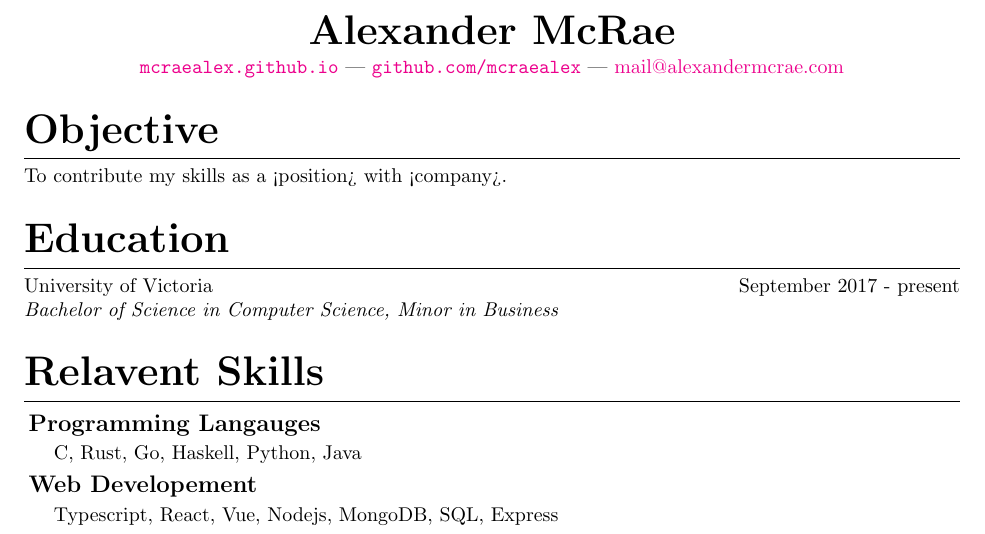
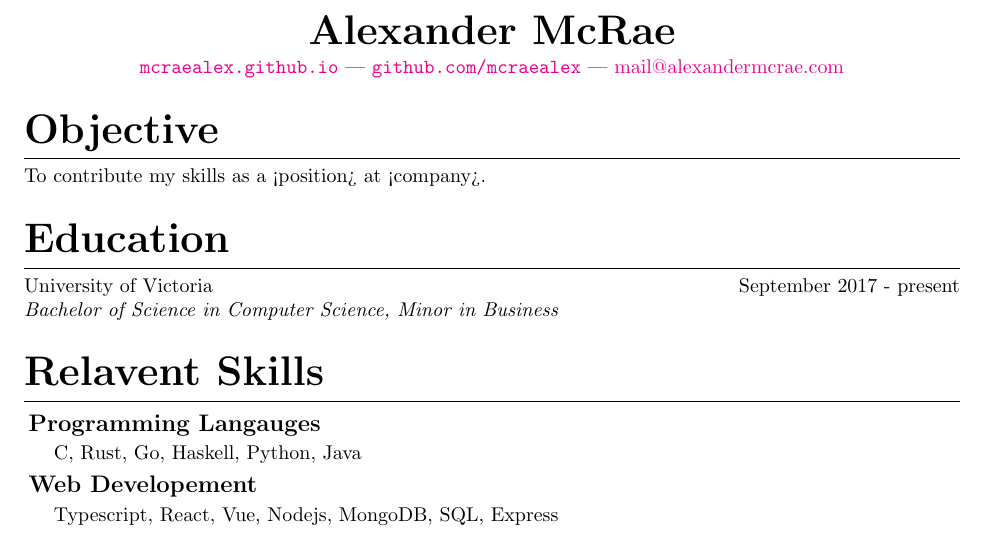
Before and after one commit to McRaeAlex/Resume, a LaTeX CV (Resume.tex): part of page 1 of 2, cut so that both start at the same text. Compiled offline with pdfLaTeX.

Commit message:
changed with to at in objective

```diff
--- a/Resume.tex
+++ b/Resume.tex
@@ -59,7 +59,7 @@
 
 \section{Objective}
 
-\noindent To contribute my skills as a <position> with <company>.
+\noindent To contribute my skills as a <position> at <company>.
 
 \section{Education}
 
```
Also changed, not shown: Resume.pdf.
